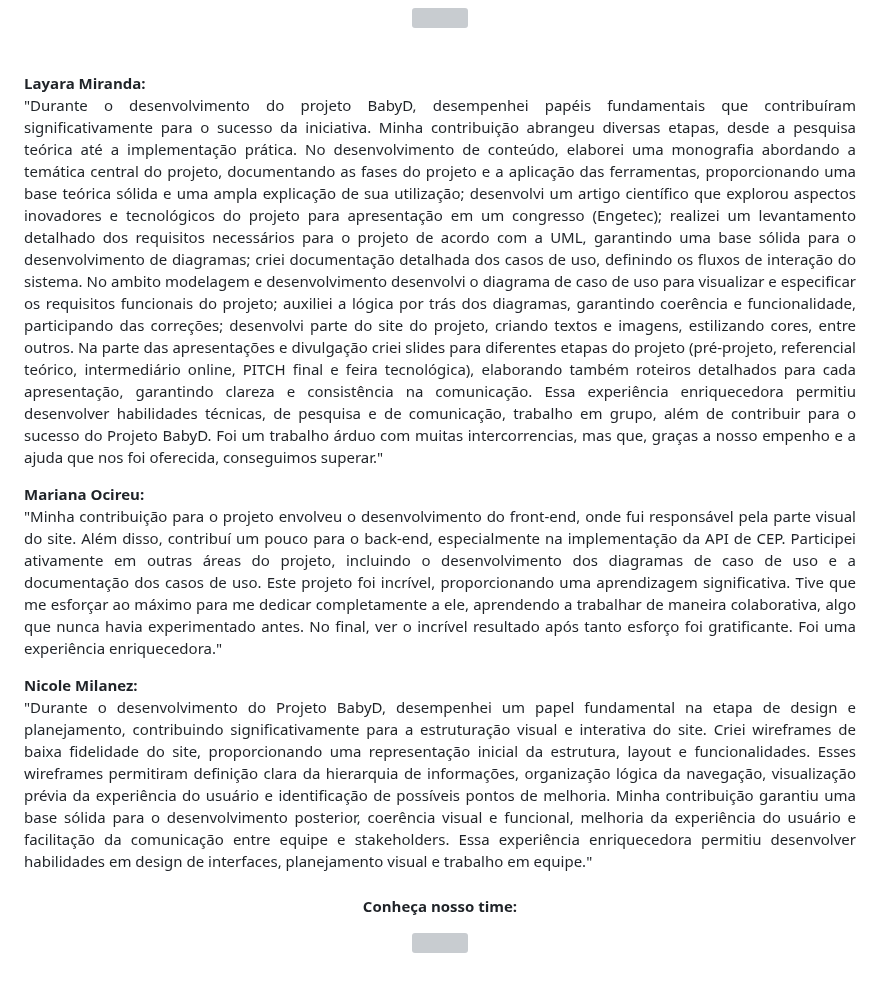
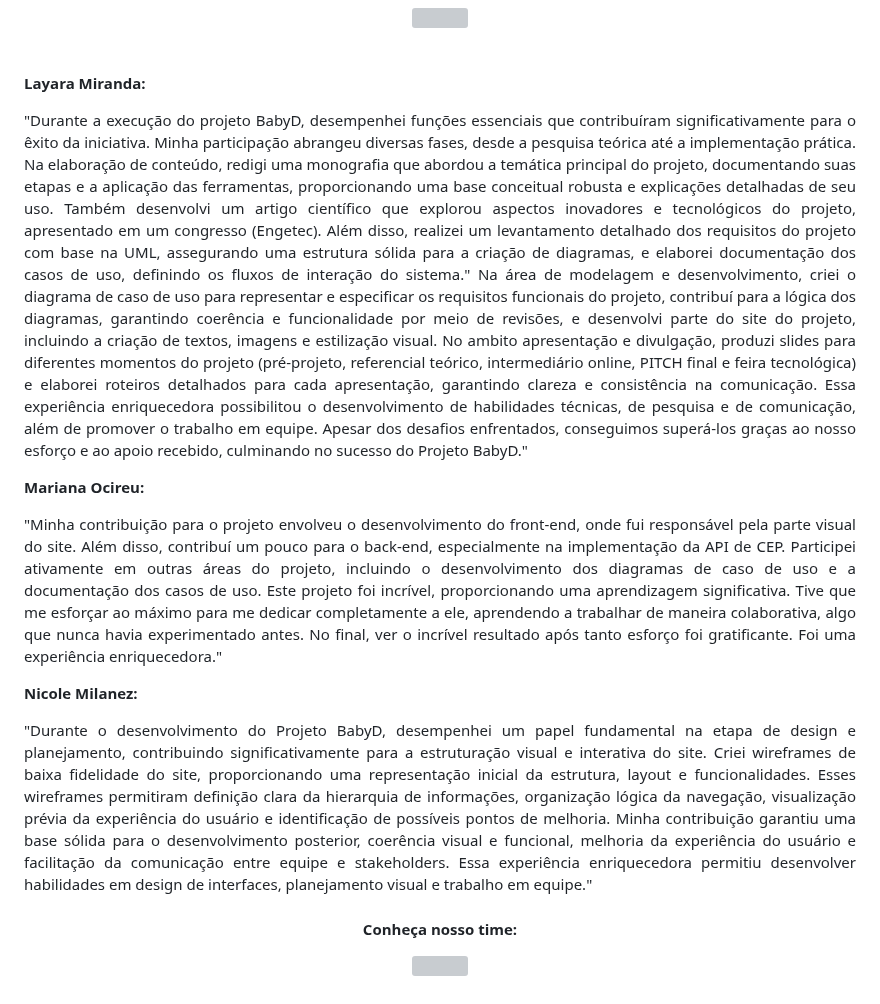
Before and after one commit to layryel/BabyD, a Markdown page: README.md, the part around the change. Rendered like a GitHub page; grey boxes are pictures that could not be loaded.

```diff
--- a/README.md
+++ b/README.md
@@ -59,20 +59,20 @@ O que é o BabyD?
 <br><br>
 
   **Layara Miranda:**<br>
-  "Durante o desenvolvimento do projeto BabyD, desempenhei papéis fundamentais que contribuíram significativamente para o sucesso da iniciativa. Minha contribuição abrangeu diversas etapas, desde a pesquisa teórica até a implementação prática.
-No desenvolvimento de conteúdo, elaborei uma monografia abordando a temática central do projeto, documentando as fases do projeto e a aplicação das ferramentas, proporcionando uma base teórica sólida e uma ampla explicação de sua utilização; desenvolvi um artigo científico que explorou aspectos inovadores e tecnológicos do projeto para apresentação em um congresso (Engetec); realizei um levantamento detalhado dos requisitos necessários para o projeto de acordo com a UML, garantindo uma base sólida para o desenvolvimento de diagramas; criei documentação detalhada dos casos de uso, definindo os fluxos de interação do sistema.
-No ambito modelagem e desenvolvimento desenvolvi o diagrama de caso de uso para visualizar e especificar os requisitos funcionais do projeto; auxiliei a lógica por trás dos diagramas, garantindo coerência e funcionalidade, participando das correções; desenvolvi parte do site do projeto, criando textos e imagens, estilizando cores, entre outros.
-Na parte das apresentações e divulgação criei slides para diferentes etapas do projeto (pré-projeto, referencial teórico, intermediário online, PITCH final e feira tecnológica), elaborando também roteiros detalhados para cada apresentação, garantindo clareza e consistência na comunicação.
-Essa experiência enriquecedora permitiu desenvolver habilidades técnicas, de pesquisa e de comunicação, trabalho em grupo, além de contribuir para o sucesso do Projeto BabyD. Foi um trabalho árduo com muitas intercorrencias, mas que, graças a nosso empenho e a ajuda que nos foi oferecida, conseguimos superar."
+  <p>"Durante a execução do projeto BabyD, desempenhei funções essenciais que contribuíram significativamente para o êxito da iniciativa. Minha participação abrangeu diversas fases, desde a pesquisa teórica até a implementação prática.
+Na elaboração de conteúdo, redigi uma monografia que abordou a temática principal do projeto, documentando suas etapas e a aplicação das ferramentas, proporcionando uma base conceitual robusta e explicações detalhadas de seu uso. Também desenvolvi um artigo científico que explorou aspectos inovadores e tecnológicos do projeto, apresentado em um congresso (Engetec). Além disso, realizei um levantamento detalhado dos requisitos do projeto com base na UML, assegurando uma estrutura sólida para a criação de diagramas, e elaborei documentação dos casos de uso, definindo os fluxos de interação do sistema."
+Na área de modelagem e desenvolvimento, criei o diagrama de caso de uso para representar e especificar os requisitos funcionais do projeto, contribuí para a lógica dos diagramas, garantindo coerência e funcionalidade por meio de revisões, e desenvolvi parte do site do projeto, incluindo a criação de textos, imagens e estilização visual.
+No ambito apresentação e divulgação, produzi slides para diferentes momentos do projeto (pré-projeto, referencial teórico, intermediário online, PITCH final e feira tecnológica) e elaborei roteiros detalhados para cada apresentação, garantindo clareza e consistência na comunicação.
+Essa experiência enriquecedora possibilitou o desenvolvimento de habilidades técnicas, de pesquisa e de comunicação, além de promover o trabalho em equipe. Apesar dos desafios enfrentados, conseguimos superá-los graças ao nosso esforço e ao apoio recebido, culminando no sucesso do Projeto BabyD."
 
   **Mariana Ocireu:**<br>
-  "Minha contribuição para o projeto envolveu o desenvolvimento do front-end, onde fui responsável pela parte visual do site. Além disso, contribuí um pouco para o back-end, especialmente na implementação da API de CEP.
+  <p>"Minha contribuição para o projeto envolveu o desenvolvimento do front-end, onde fui responsável pela parte visual do site. Além disso, contribuí um pouco para o back-end, especialmente na implementação da API de CEP.
   Participei ativamente em outras áreas do projeto, incluindo o desenvolvimento dos diagramas de caso de uso e a documentação dos casos de uso.
-  Este projeto foi incrível, proporcionando uma aprendizagem significativa. Tive que me esforçar ao máximo para me dedicar completamente a ele, aprendendo a trabalhar de maneira colaborativa, algo que nunca havia experimentado antes. No final, ver o incrível resultado após tanto esforço foi gratificante. Foi uma experiência enriquecedora."
+  Este projeto foi incrível, proporcionando uma aprendizagem significativa. Tive que me esforçar ao máximo para me dedicar completamente a ele, aprendendo a trabalhar de maneira colaborativa, algo que nunca havia experimentado antes. No final, ver o incrível resultado após tanto esforço foi gratificante. Foi uma experiência enriquecedora."</p>
 
   **Nicole Milanez:**<br>
-  "Durante o desenvolvimento do Projeto BabyD, desempenhei um papel fundamental na etapa de design e planejamento, contribuindo significativamente para a estruturação visual e interativa do site. Criei wireframes de baixa fidelidade do site, proporcionando uma representação inicial da estrutura, layout e funcionalidades. Esses wireframes permitiram definição clara da hierarquia de informações, organização lógica da navegação, visualização prévia da experiência do usuário e identificação de possíveis pontos de melhoria.
-Minha contribuição garantiu uma base sólida para o desenvolvimento posterior, coerência visual e funcional, melhoria da experiência do usuário e facilitação da comunicação entre equipe e stakeholders. Essa experiência enriquecedora permitiu desenvolver habilidades em design de interfaces, planejamento visual e trabalho em equipe."
+  <p>"Durante o desenvolvimento do Projeto BabyD, desempenhei um papel fundamental na etapa de design e planejamento, contribuindo significativamente para a estruturação visual e interativa do site. Criei wireframes de baixa fidelidade do site, proporcionando uma representação inicial da estrutura, layout e funcionalidades. Esses wireframes permitiram definição clara da hierarquia de informações, organização lógica da navegação, visualização prévia da experiência do usuário e identificação de possíveis pontos de melhoria.
+Minha contribuição garantiu uma base sólida para o desenvolvimento posterior, coerência visual e funcional, melhoria da experiência do usuário e facilitação da comunicação entre equipe e stakeholders. Essa experiência enriquecedora permitiu desenvolver habilidades em design de interfaces, planejamento visual e trabalho em equipe."</p>
 </div>
 
 
```
